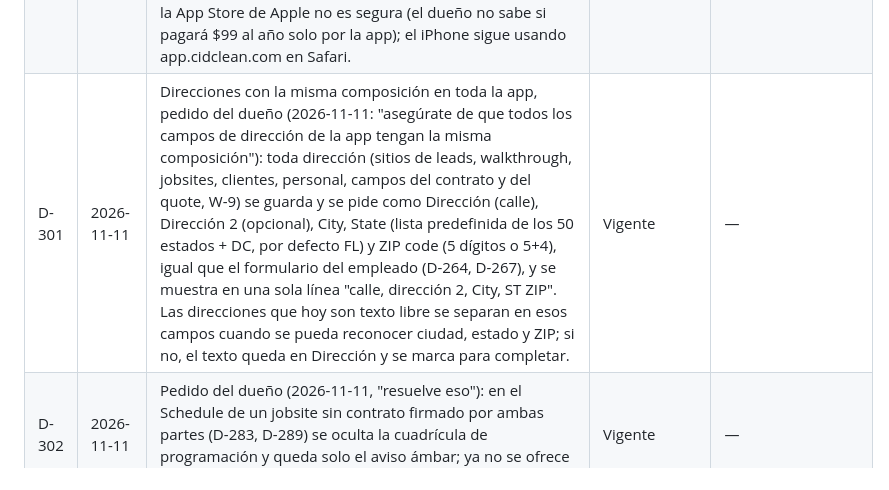
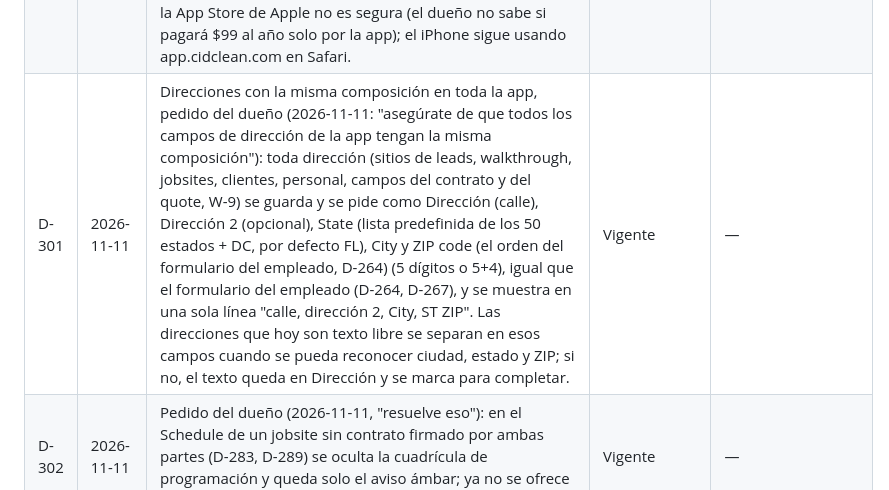
Before and after one commit to CidClean/CidCleanApp, a Markdown page: decisions.md, the part around the change. Drawn GitHub-style.

Commit message:
D-301: el orden de los campos es el del formulario del empleado (D-264)
Co-Authored-By: Claude Opus 5.5 <noreply@anthropic.com>
Claude-Session: https://claude.ai/code/session_01AHzqxwBEvxLyurBG1B1z3h

```diff
--- a/decisions.md
+++ b/decisions.md
@@ -306,5 +306,5 @@ Fechas en formato AAAA-MM-DD. Si se decide otro formato, se registra aquí como
 | D-298 | 2026-11-10 | Pedido del dueño (2026-11-10: "una vez que apruebo la última persona del día todo lo demás desaparece; en Schedule and Work debería haber un 3er espacio que sea Approved"): Schedule & Work tiene una tercera pestaña "Aprobados" / "Approved" junto a Schedule y To approve. Muestra las visitas ya aprobadas, de la más reciente a la más antigua, por mes con flechas (D-069, sin pastillas), con las mismas tarjetas de To approve (cuenta · fecha, una fila por persona con su día de servicio u horas y monto si se ven pagos) y una ficha verde "Aprobado el {fecha} por {nombre}". Abrir una visita aprobada lleva a su detalle; el Super Admin puede corregirla (D-262). | Vigente | — |
 | D-299 | 2026-11-10 | Corrección pedida por el dueño (2026-11-10: "en To approve tengo cuentas que aprobar y no me sale nada"): la tarjeta "To approve" del Inicio cuenta las VISITAS por aprobar (incluye las de 1099 que nadie ha marcado todavía), no los turnos o días ya marcados; el texto pasa de "turnos esperando" a "visitas esperando" ("visits waiting"). | Vigente | — |
 | D-300 | 2026-11-11 | Plan del dueño (2026-11-11): (1) la fase E legal (D-278 y D-281: fecha de fin de la relación, retención y borrado automático, reglas de W-2) pasa al hito final; (2) después de las direcciones (D-301) y el Schedule sin contrato (D-302) empieza formalmente el hito 8 con la revisión de seguridad; (3) la publicación en las tiendas y las notificaciones en el teléfono quedan para el año que viene; la App Store de Apple no es segura (el dueño no sabe si pagará $99 al año solo por la app); el iPhone sigue usando app.cidclean.com en Safari. | Vigente | — |
-| D-301 | 2026-11-11 | Direcciones con la misma composición en toda la app, pedido del dueño (2026-11-11: "asegúrate de que todos los campos de dirección de la app tengan la misma composición"): toda dirección (sitios de leads, walkthrough, jobsites, clientes, personal, campos del contrato y del quote, W-9) se guarda y se pide como Dirección (calle), Dirección 2 (opcional), City, State (lista predefinida de los 50 estados + DC, por defecto FL) y ZIP code (5 dígitos o 5+4), igual que el formulario del empleado (D-264, D-267), y se muestra en una sola línea "calle, dirección 2, City, ST ZIP". Las direcciones que hoy son texto libre se separan en esos campos cuando se pueda reconocer ciudad, estado y ZIP; si no, el texto queda en Dirección y se marca para completar. | Vigente | — |
+| D-301 | 2026-11-11 | Direcciones con la misma composición en toda la app, pedido del dueño (2026-11-11: "asegúrate de que todos los campos de dirección de la app tengan la misma composición"): toda dirección (sitios de leads, walkthrough, jobsites, clientes, personal, campos del contrato y del quote, W-9) se guarda y se pide como Dirección (calle), Dirección 2 (opcional), State (lista predefinida de los 50 estados + DC, por defecto FL), City y ZIP code (el orden del formulario del empleado, D-264) (5 dígitos o 5+4), igual que el formulario del empleado (D-264, D-267), y se muestra en una sola línea "calle, dirección 2, City, ST ZIP". Las direcciones que hoy son texto libre se separan en esos campos cuando se pueda reconocer ciudad, estado y ZIP; si no, el texto queda en Dirección y se marca para completar. | Vigente | — |
 | D-302 | 2026-11-11 | Pedido del dueño (2026-11-11, "resuelve eso"): en el Schedule de un jobsite sin contrato firmado por ambas partes (D-283, D-289) se oculta la cuadrícula de programación y queda solo el aviso ámbar; ya no se ofrece programar. | Vigente | — |
```
